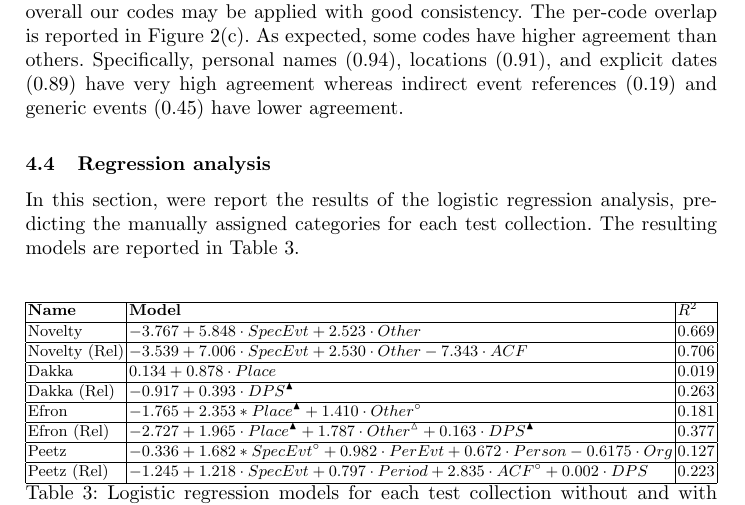
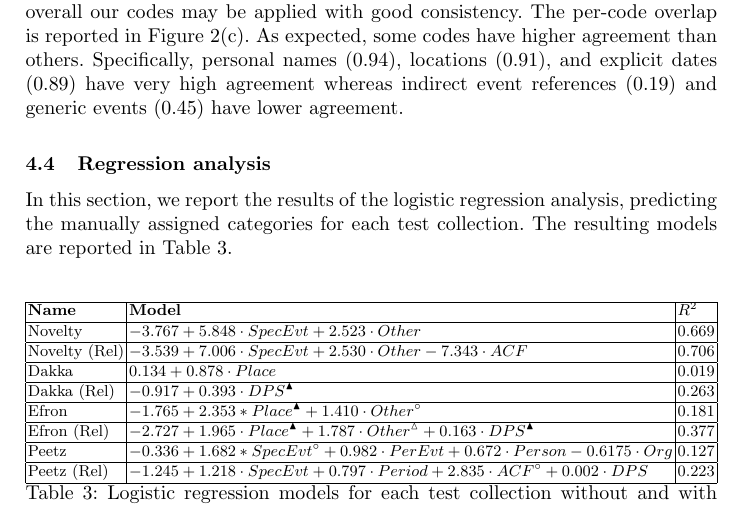
Before and after one commit to craig-willis/asist-2016-queries, a LaTeX thesis (willis-ecir-2016.tex): part of page 9 of 13, cut so that both start at the same text. Compiled offline with pdfLaTeX.

Commit message:
typo fix

```diff
--- a/willis-ecir-2016.tex
+++ b/willis-ecir-2016.tex
@@ -273,7 +273,7 @@ To assess coding reliability, a total of 1244 codes were assigned to 330 topics
 
 \subsection{Regression analysis}
 
-In this section, were report the results of the logistic regression analysis, predicting the manually assigned categories for each test collection. The resulting models are reported in Table \ref{table.regresults}.
+In this section, we report the results of the logistic regression analysis, predicting the manually assigned categories for each test collection. The resulting models are reported in Table \ref{table.regresults}.
 
 \begin{table*}
 \resizebox{\textwidth}{!}{%
```
Also changed, not shown: willis-ecir-2016.pdf, 1 other file.
